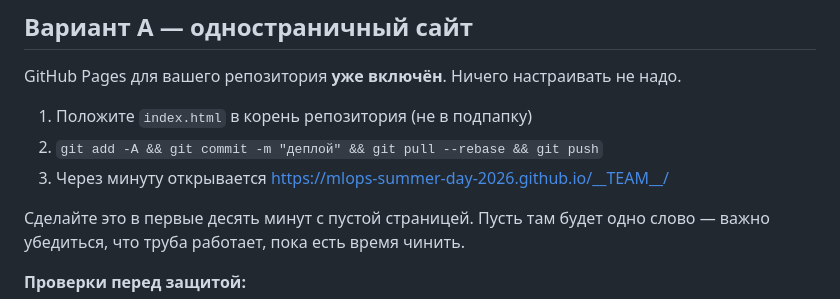
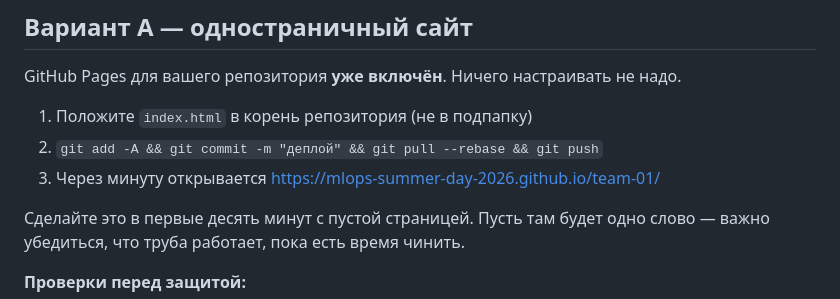
Before and after one commit to mlops-summer-day-2026/team-01, a Markdown page: DEPLOY.md, the part around the change. Drawn GitHub-style.

```diff
--- a/DEPLOY.md
+++ b/DEPLOY.md
@@ -6,7 +6,7 @@ GitHub Pages для вашего репозитория **уже включён*
 
 1. Положите `index.html` в корень репозитория (не в подпапку)
 2. `git add -A && git commit -m "деплой" && git pull --rebase && git push`
-3. Через минуту открывается https://mlops-summer-day-2026.github.io/__TEAM__/
+3. Через минуту открывается https://mlops-summer-day-2026.github.io/team-01/
 
 Сделайте это в первые десять минут с пустой страницей. Пусть там будет одно слово —
 важно убедиться, что труба работает, пока есть время чинить.
```
Also changed, not shown: PARALLEL.md (+2 -2 lines), README.md (+3 -3 lines).
